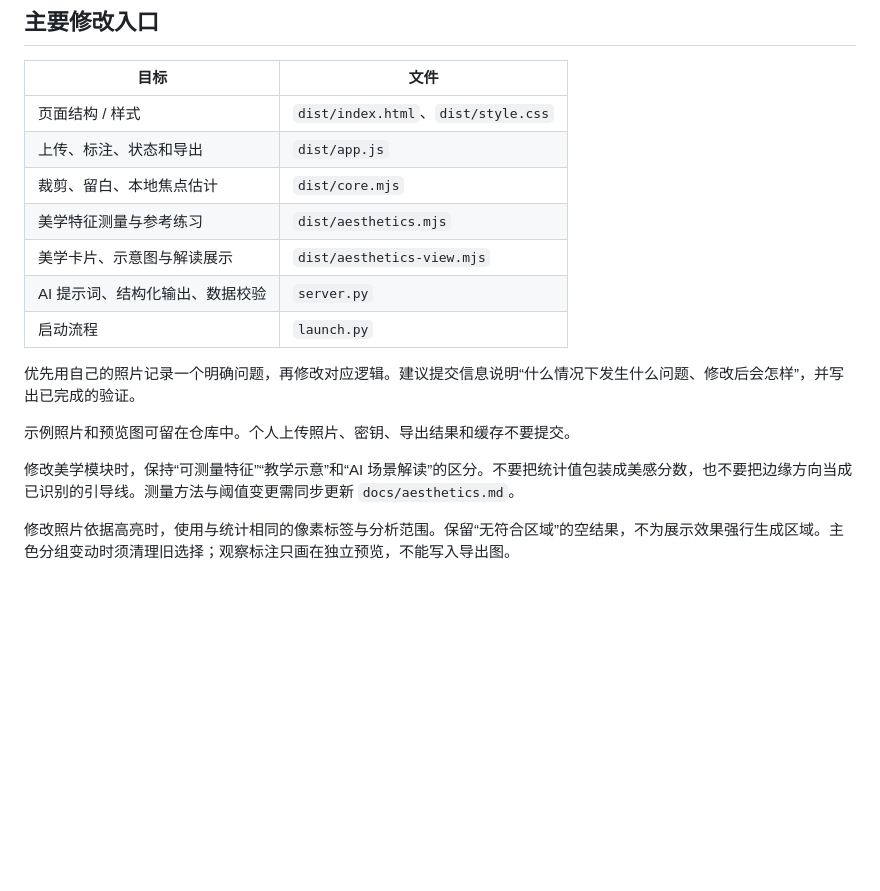
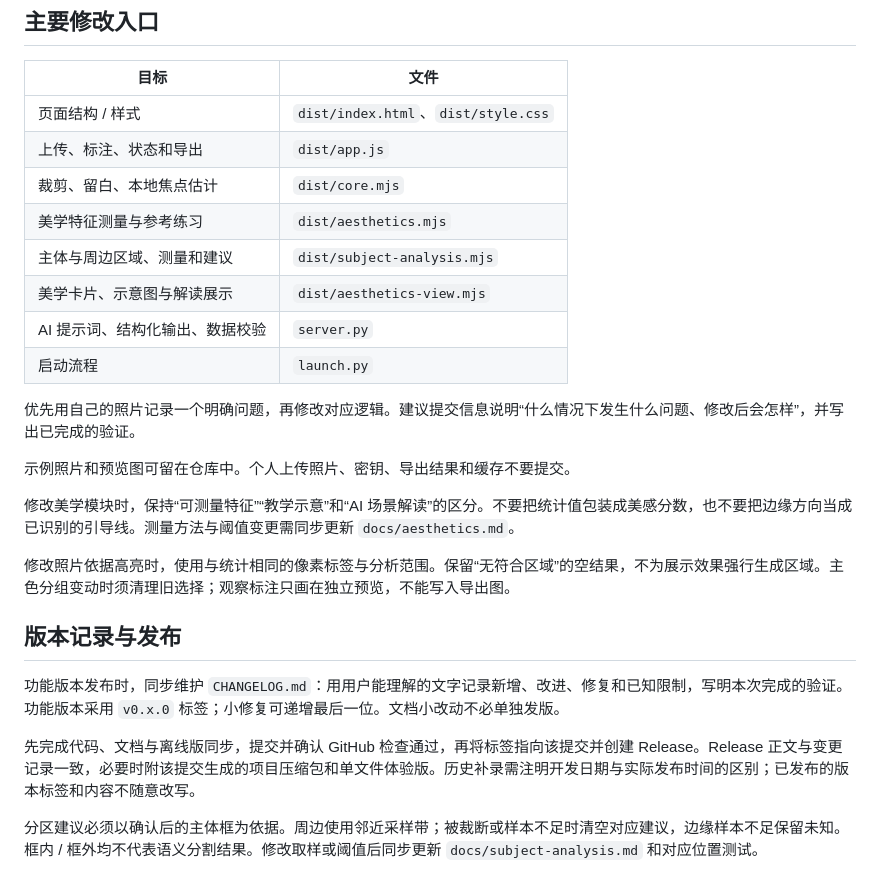
Before and after one commit to Kerwinzs/Frame-coach, a Markdown page: CONTRIBUTING.md, the part around the change. GitHub-like rendering; blank space fills up the shorter version.

```diff
--- a/CONTRIBUTING.md
+++ b/CONTRIBUTING.md
@@ -31,6 +31,7 @@ python3 build_standalone.py
 | 上传、标注、状态和导出 | `dist/app.js` |
 | 裁剪、留白、本地焦点估计 | `dist/core.mjs` |
 | 美学特征测量与参考练习 | `dist/aesthetics.mjs` |
+| 主体与周边区域、测量和建议 | `dist/subject-analysis.mjs` |
 | 美学卡片、示意图与解读展示 | `dist/aesthetics-view.mjs` |
 | AI 提示词、结构化输出、数据校验 | `server.py` |
 | 启动流程 | `launch.py` |
@@ -42,3 +43,11 @@ python3 build_standalone.py
 修改美学模块时，保持“可测量特征”“教学示意”和“AI 场景解读”的区分。不要把统计值包装成美感分数，也不要把边缘方向当成已识别的引导线。测量方法与阈值变更需同步更新 `docs/aesthetics.md`。
 
 修改照片依据高亮时，使用与统计相同的像素标签与分析范围。保留“无符合区域”的空结果，不为展示效果强行生成区域。主色分组变动时须清理旧选择；观察标注只画在独立预览，不能写入导出图。
+
+## 版本记录与发布
+
+功能版本发布时，同步维护 `CHANGELOG.md`：用用户能理解的文字记录新增、改进、修复和已知限制，写明本次完成的验证。功能版本采用 `v0.x.0` 标签；小修复可递增最后一位。文档小改动不必单独发版。
+
+先完成代码、文档与离线版同步，提交并确认 GitHub 检查通过，再将标签指向该提交并创建 Release。Release 正文与变更记录一致，必要时附该提交生成的项目压缩包和单文件体验版。历史补录需注明开发日期与实际发布时间的区别；已发布的版本标签和内容不随意改写。
+
+分区建议必须以确认后的主体框为依据。周边使用邻近采样带；被裁断或样本不足时清空对应建议，边缘样本不足保留未知。框内 / 框外均不代表语义分割结果。修改取样或阈值后同步更新 `docs/subject-analysis.md` 和对应位置测试。
```
Also changed, not shown: CHANGELOG.md (added, +76 -0 lines), README.md (+20 -3 lines), docs/subject-analysis.md (added, +50 -0 lines), docs/preview.jpg, docs/subject-preview.jpg (added), 11 other files.
